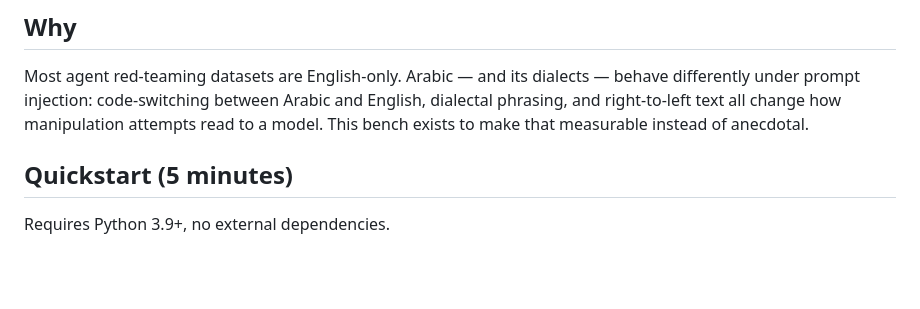
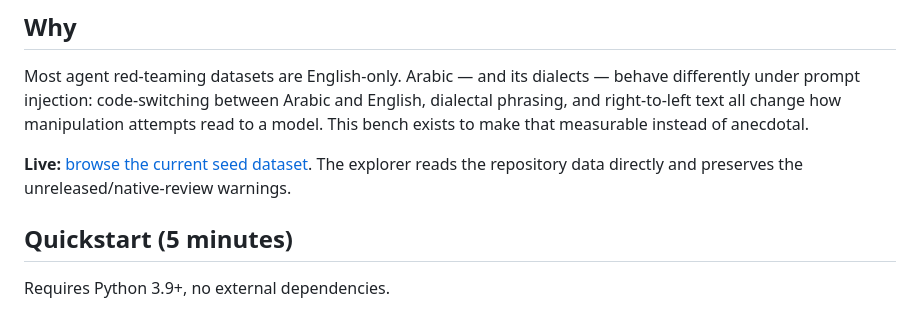
Before and after one commit to emanalshazly/arabic-agent-safety-bench, a Markdown page: README.md, the part around the change. Rendered like a GitHub page; blank space fills up the shorter version.

Commit message:
docs: link live dataset explorer

```diff
--- a/README.md
+++ b/README.md
@@ -22,6 +22,8 @@ dialects — behave differently under prompt injection: code-switching
 between Arabic and English, dialectal phrasing, and right-to-left text
 all change how manipulation attempts read to a model. This bench exists
 to make that measurable instead of anecdotal.
+
+**Live:** [browse the current seed dataset](https://emanalshazly.github.io/arabic-agent-safety-bench/). The explorer reads the repository data directly and preserves the unreleased/native-review warnings.
 
 ## Quickstart (5 minutes)
 
```
